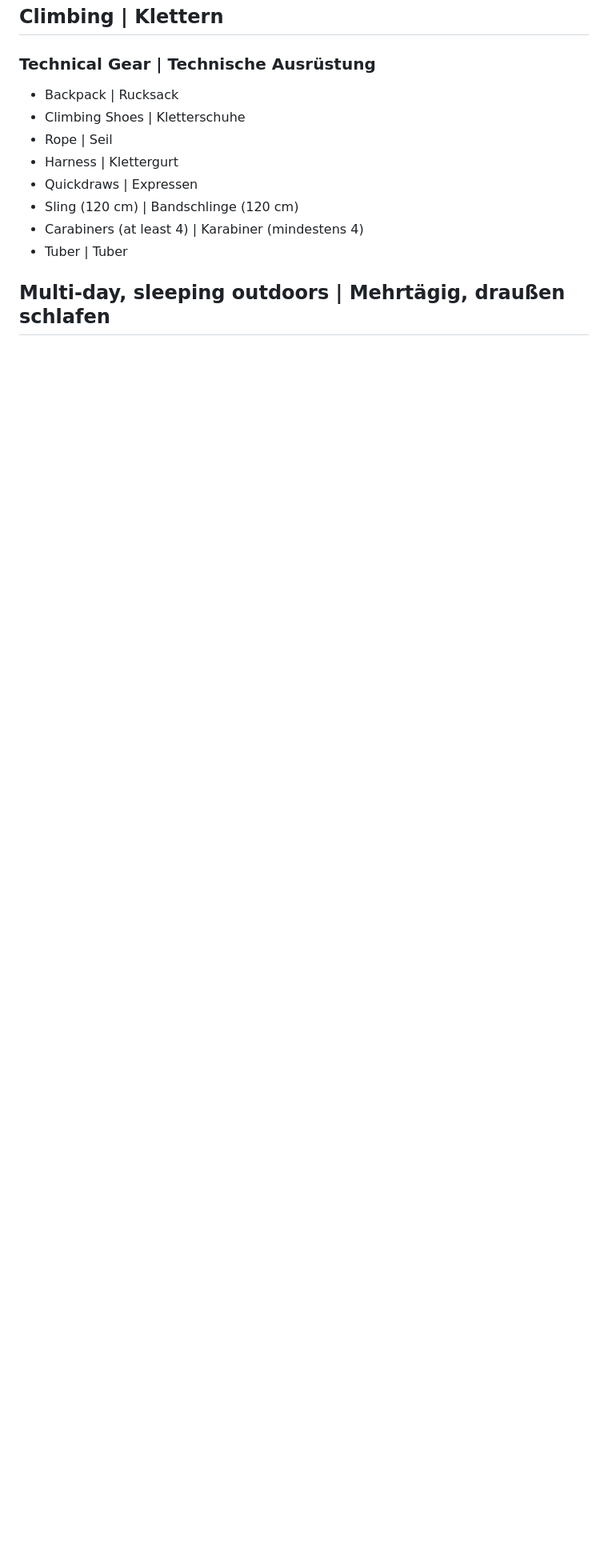
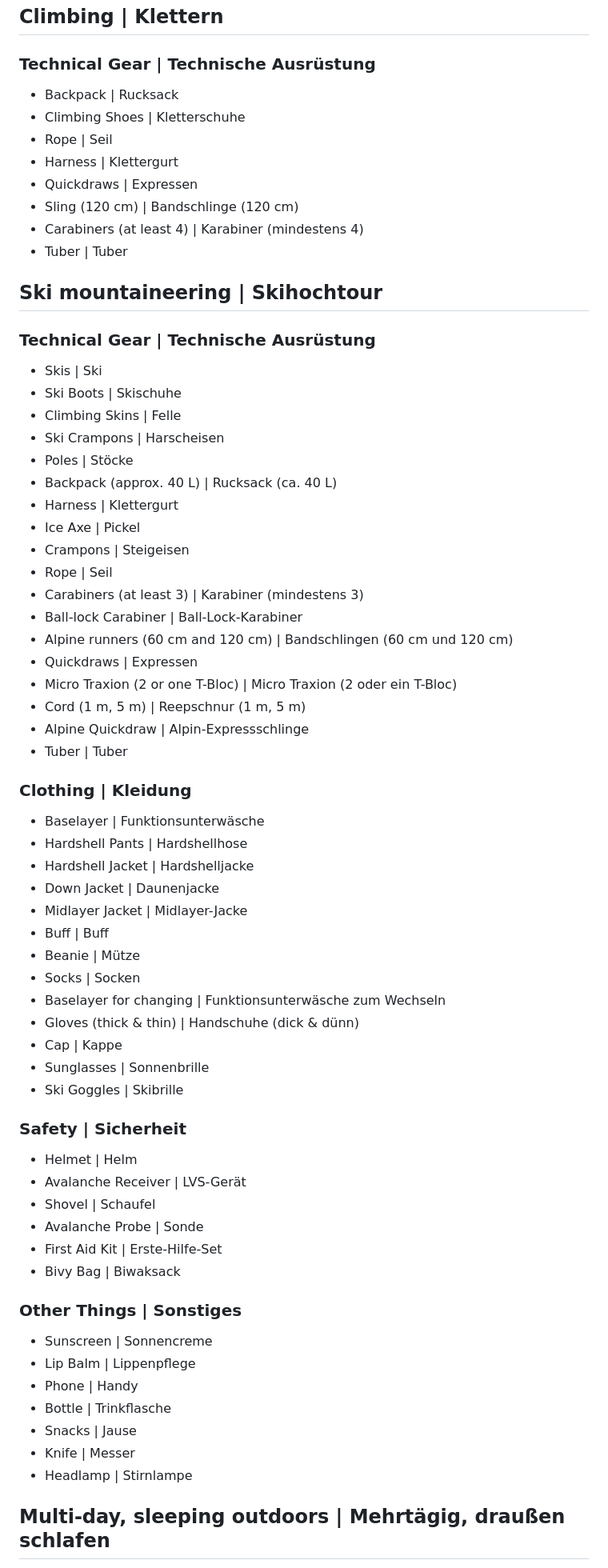
Before and after one commit to leitnerxaver/summitbook, a Markdown page: gear.md, the part around one of its changes. Shown at 80% size. Rendered like a GitHub page; blank space fills up the shorter version.

Commit message:
Update summit book

```diff
--- a/gear.md
+++ b/gear.md
@@ -116,4 +120,59 @@
 - Carabiners (at least 4) | Karabiner (mindestens 4)
 - Tuber | Tuber
 
+## Ski mountaineering | Skihochtour
+
+### Technical Gear | Technische Ausrüstung
+
+- Skis | Ski
+- Ski Boots | Skischuhe
+- Climbing Skins | Felle
+- Ski Crampons | Harscheisen
+- Poles | Stöcke
+- Backpack (approx. 40 L) | Rucksack (ca. 40 L)
+- Harness | Klettergurt
+- Ice Axe | Pickel
+- Crampons | Steigeisen
+- Rope | Seil
+- Carabiners (at least 3) | Karabiner (mindestens 3)
+- Ball-lock Carabiner | Ball-Lock-Karabiner
+- Alpine runners (60 cm and 120 cm) | Bandschlingen (60 cm und 120 cm)
+- Quickdraws | Expressen
+- Micro Traxion (2 or one T-Bloc) | Micro Traxion (2 oder ein T-Bloc)
+- Cord (1 m, 5 m) | Reepschnur (1 m, 5 m)
+- Alpine Quickdraw | Alpin-Expressschlinge
+- Tuber | Tuber
+
+### Clothing | Kleidung
+- Baselayer | Funktionsunterwäsche
+- Hardshell Pants | Hardshellhose
+- Hardshell Jacket | Hardshelljacke
+- Down Jacket | Daunenjacke
+- Midlayer Jacket | Midlayer-Jacke
+- Buff | Buff
+- Beanie | Mütze
+- Socks | Socken
+- Baselayer for changing | Funktionsunterwäsche zum Wechseln
+- Gloves (thick & thin) | Handschuhe (dick & dünn)
+- Cap | Kappe
+- Sunglasses | Sonnenbrille
+- Ski Goggles | Skibrille
+
+### Safety | Sicherheit
+- Helmet | Helm
+- Avalanche Receiver | LVS-Gerät
+- Shovel | Schaufel
+- Avalanche Probe | Sonde
+- First Aid Kit | Erste-Hilfe-Set
+- Bivy Bag | Biwaksack
+
+### Other Things | Sonstiges
+- Sunscreen | Sonnencreme
+- Lip Balm | Lippenpflege
+- Phone | Handy
+- Bottle | Trinkflasche
+- Snacks | Jause
+- Knife | Messer
+- Headlamp | Stirnlampe
+
 ## Multi-day, sleeping outdoors | Mehrtägig, draußen schlafen
```
Also changed, not shown: other parts of gear.md (+19 -1 lines).
